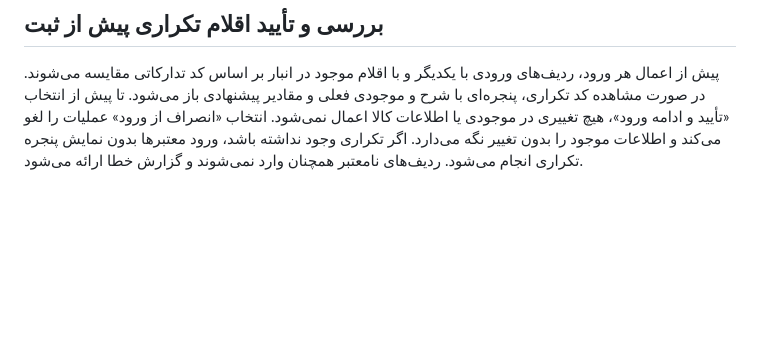
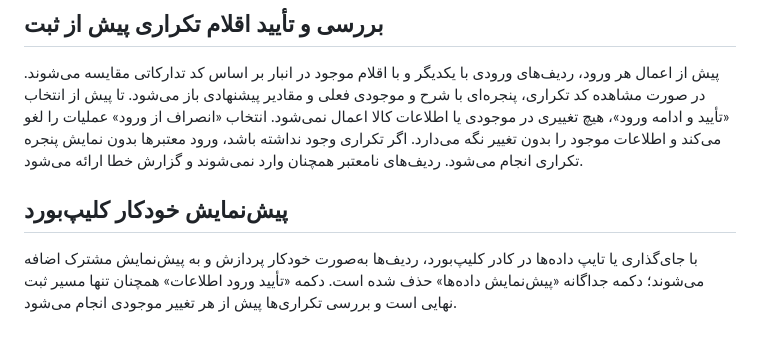
Before and after one commit to alfamaniya/anbar, a Markdown page: README.md, the part around the change. Drawn GitHub-style; blank space fills up the shorter version.

Commit message:
Document automatic clipboard preview behavior

```diff
--- a/README.md
+++ b/README.md
@@ -206,3 +206,7 @@ https://alfamaniya.github.io/anbar/
 ## بررسی و تأیید اقلام تکراری پیش از ثبت
 
 پیش از اعمال هر ورود، ردیف‌های ورودی با یکدیگر و با اقلام موجود در انبار بر اساس کد تدارکاتی مقایسه می‌شوند. در صورت مشاهده کد تکراری، پنجره‌ای با شرح و موجودی فعلی و مقادیر پیشنهادی باز می‌شود. تا پیش از انتخاب «تأیید و ادامه ورود»، هیچ تغییری در موجودی یا اطلاعات کالا اعمال نمی‌شود. انتخاب «انصراف از ورود» عملیات را لغو می‌کند و اطلاعات موجود را بدون تغییر نگه می‌دارد. اگر تکراری وجود نداشته باشد، ورود معتبرها بدون نمایش پنجره تکراری انجام می‌شود. ردیف‌های نامعتبر همچنان وارد نمی‌شوند و گزارش خطا ارائه می‌شود.
+
+## پیش‌نمایش خودکار کلیپ‌بورد
+
+با جای‌گذاری یا تایپ داده‌ها در کادر کلیپ‌بورد، ردیف‌ها به‌صورت خودکار پردازش و به پیش‌نمایش مشترک اضافه می‌شوند؛ دکمه جداگانه «پیش‌نمایش داده‌ها» حذف شده است. دکمه «تأیید ورود اطلاعات» همچنان تنها مسیر ثبت نهایی است و بررسی تکراری‌ها پیش از هر تغییر موجودی انجام می‌شود.
```
